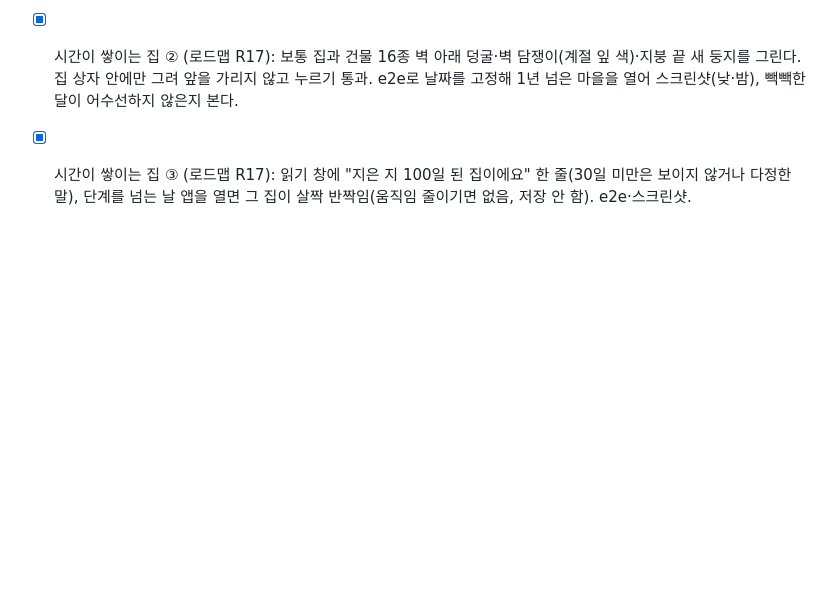
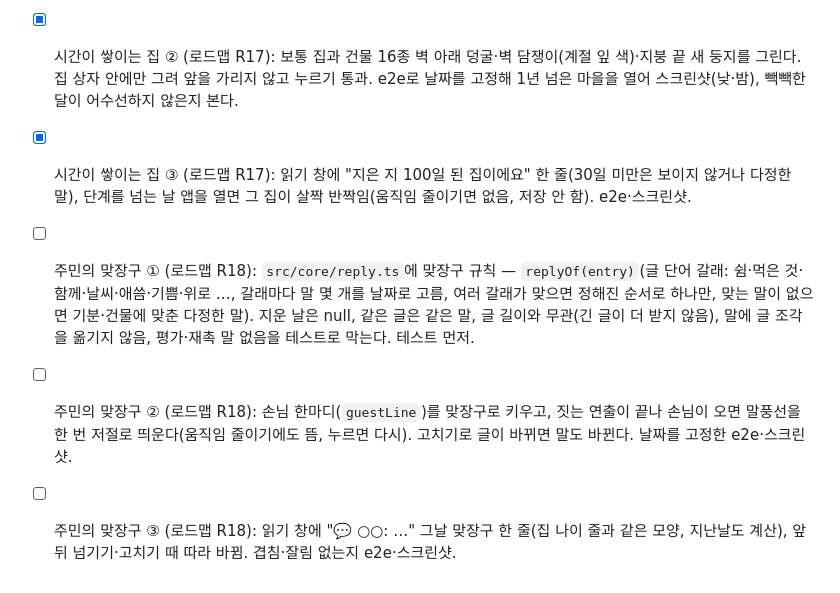
Before and after one commit to qkrrjs0811/diary_village, a Markdown page: 할일.md, the part around the change. Drawn GitHub-style; blank space fills up the shorter version.

```diff
--- a/할일.md
+++ b/할일.md
@@ -76,3 +76,6 @@
 - [x] 시간이 쌓이는 집 ① (로드맵 R17): `src/core`에 집 나이와 세월 단계 규칙(`houseAge(date, today)` 날 수, `agingOf(date, today)` → 없음·덩굴(30일)·담쟁이(100일)·둥지(365일), 단계 넘는 날 찾기). 나이는 늘기만 하고 기분·글 길이·쓴 날 수와 무관, 글을 고쳐도 그대로, `houseLook`의 기존 값은 그대로임을 테스트로 막는다. 테스트 먼저.
 - [x] 시간이 쌓이는 집 ② (로드맵 R17): 보통 집과 건물 16종 벽 아래 덩굴·벽 담쟁이(계절 잎 색)·지붕 끝 새 둥지를 그린다. 집 상자 안에만 그려 앞을 가리지 않고 누르기 통과. e2e로 날짜를 고정해 1년 넘은 마을을 열어 스크린샷(낮·밤), 빽빽한 달이 어수선하지 않은지 본다.
 - [x] 시간이 쌓이는 집 ③ (로드맵 R17): 읽기 창에 "지은 지 100일 된 집이에요" 한 줄(30일 미만은 보이지 않거나 다정한 말), 단계를 넘는 날 앱을 열면 그 집이 살짝 반짝임(움직임 줄이기면 없음, 저장 안 함). e2e·스크린샷.
+- [ ] 주민의 맞장구 ① (로드맵 R18): `src/core/reply.ts`에 맞장구 규칙 — `replyOf(entry)`(글 단어 갈래: 쉼·먹은 것·함께·날씨·애씀·기쁨·위로 …, 갈래마다 말 몇 개를 날짜로 고름, 여러 갈래가 맞으면 정해진 순서로 하나만, 맞는 말이 없으면 기분·건물에 맞춘 다정한 말). 지운 날은 null, 같은 글은 같은 말, 글 길이와 무관(긴 글이 더 받지 않음), 말에 글 조각을 옮기지 않음, 평가·재촉 말 없음을 테스트로 막는다. 테스트 먼저.
+- [ ] 주민의 맞장구 ② (로드맵 R18): 손님 한마디(`guestLine`)를 맞장구로 키우고, 짓는 연출이 끝나 손님이 오면 말풍선을 한 번 저절로 띄운다(움직임 줄이기에도 뜸, 누르면 다시). 고치기로 글이 바뀌면 말도 바뀐다. 날짜를 고정한 e2e·스크린샷.
+- [ ] 주민의 맞장구 ③ (로드맵 R18): 읽기 창에 "💬 ○○: …" 그날 맞장구 한 줄(집 나이 줄과 같은 모양, 지난날도 계산), 앞뒤 넘기기·고치기 때 따라 바뀜. 겹침·잘림 없는지 e2e·스크린샷.
```
Also changed, not shown: 로드맵.md (+7 -0 lines), 진행기록.md (+9 -0 lines).
